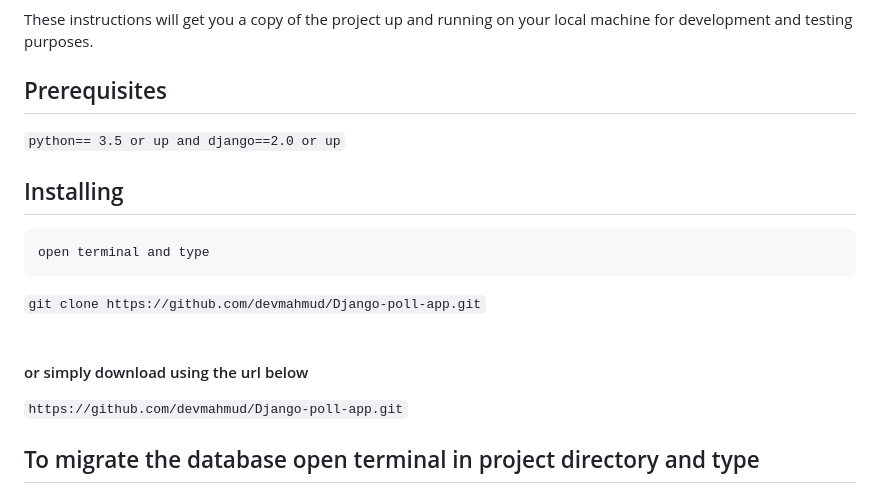
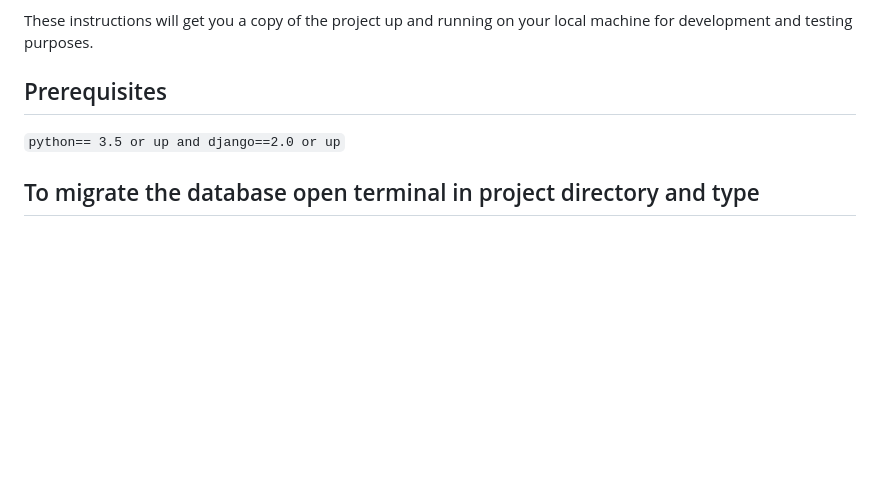
Before and after one commit to Mukund-cpu/Polling_app, a Markdown page: README.md, the part around the change. GitHub-like rendering; blank space fills up the shorter version.

```diff
--- a/README.md
+++ b/README.md
@@ -7,14 +7,6 @@ Django poll app is a full featured polling app. You have to register in this app
 
 <h2>Prerequisites</h2>
 <code>python== 3.5 or up and django==2.0 or up</code>
-
-<h2>Installing</h2>
-<pre>open terminal and type</pre>
-<code>git clone https://github.com/devmahmud/Django-poll-app.git</code><br><br>
-
-<h4>or simply download using the url below</h4>
-<code>https://github.com/devmahmud/Django-poll-app.git</code><br>
-
 <h2>To migrate the database open terminal in project directory and type</h2>
 <code>python manage.py makemigrations</code><br>
 <code>python manage.py migrate</code>
```
